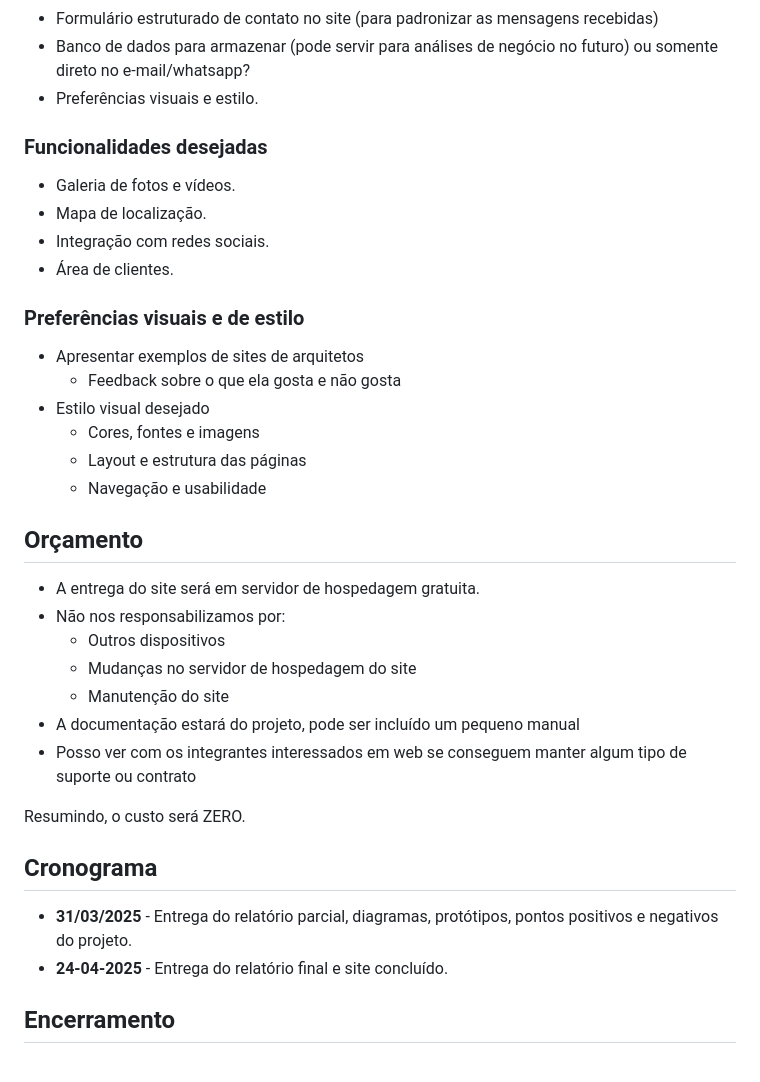
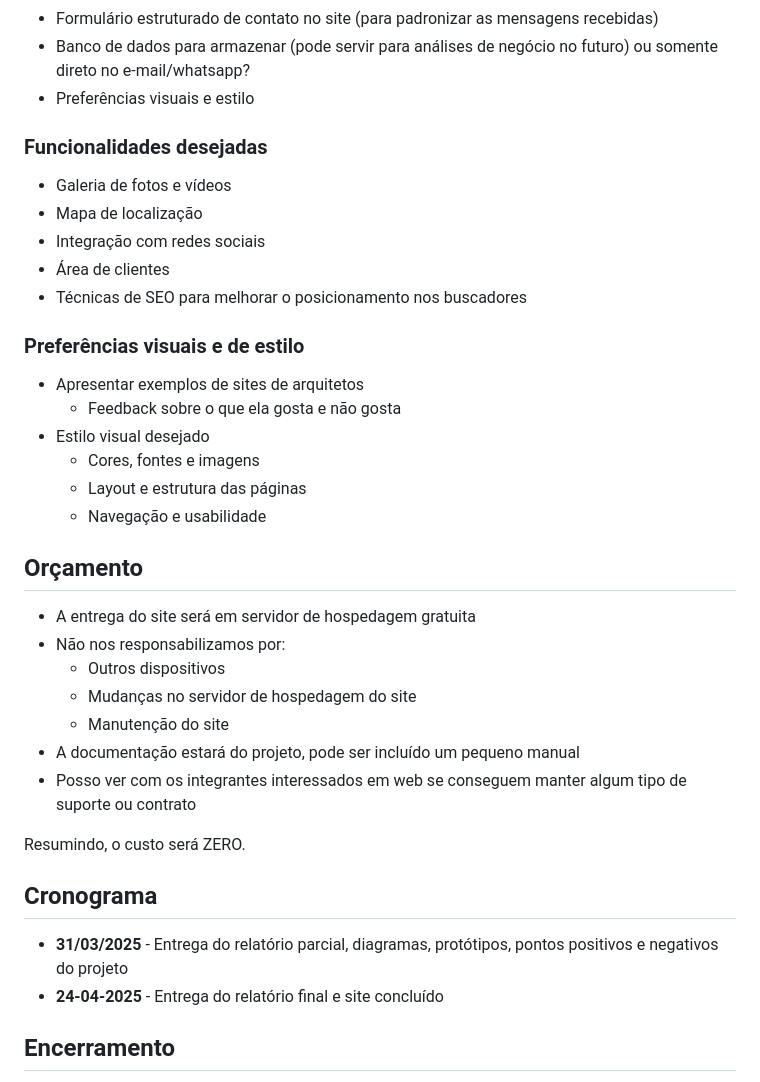
Before and after one commit to rgermangn/how-v, a Markdown page: client-meet1.md, the part around the change. GitHub-like rendering.

Commit message:
docs: adicionei o uso das técnicas SEO
Signed-off-by: Roberto German Guedes Neto <robertoguedes@edu.univali.br>

```diff
--- a/client-meet1.md
+++ b/client-meet1.md
@@ -112,14 +112,15 @@ Opções de papel na equipe:
 - Blog ou seção de notícias
 - Formulário estruturado de contato no site (para padronizar as mensagens recebidas)
 - Banco de dados para armazenar (pode servir para análises de negócio no futuro) ou somente direto no e-mail/whatsapp?
-- Preferências visuais e estilo.
+- Preferências visuais e estilo
 
 ### Funcionalidades desejadas
 
-- Galeria de fotos e vídeos.
-- Mapa de localização.
-- Integração com redes sociais.
-- Área de clientes.
+- Galeria de fotos e vídeos
+- Mapa de localização
+- Integração com redes sociais
+- Área de clientes
+- Técnicas de SEO para melhorar o posicionamento nos buscadores
 
 ### Preferências visuais e de estilo
 
@@ -132,7 +133,7 @@ Opções de papel na equipe:
 
 ## Orçamento
 
-- A entrega do site será em servidor de hospedagem gratuita.
+- A entrega do site será em servidor de hospedagem gratuita
 - Não nos responsabilizamos por:
 	- Outros dispositivos
 	- Mudanças no servidor de hospedagem do site
@@ -144,8 +145,8 @@ Resumindo, o custo será ZERO.
 
 ## Cronograma
 
-- **31/03/2025** - Entrega do relatório parcial, diagramas, protótipos, pontos positivos e negativos do projeto.
-- **24-04-2025** - Entrega do relatório final e site concluído.
+- **31/03/2025** - Entrega do relatório parcial, diagramas, protótipos, pontos positivos e negativos do projeto
+- **24-04-2025** - Entrega do relatório final e site concluído
 
 ## Encerramento
 
```
